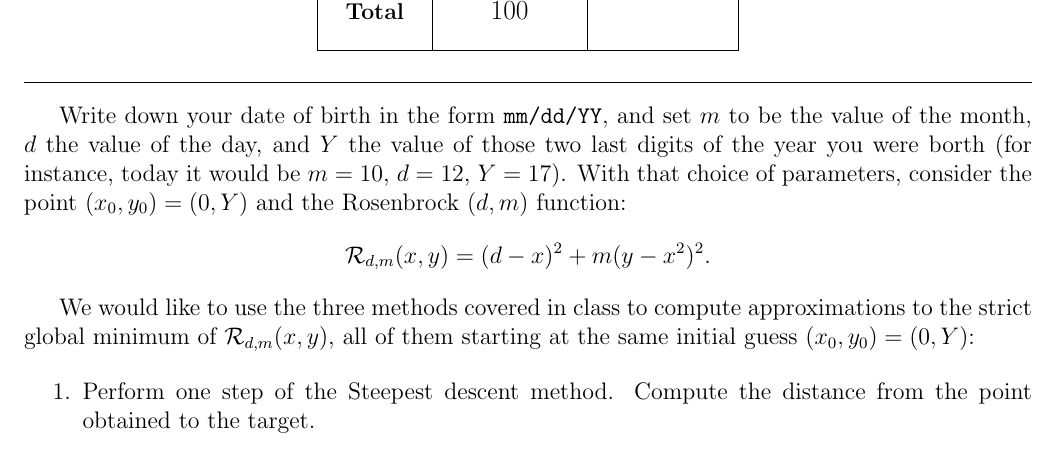
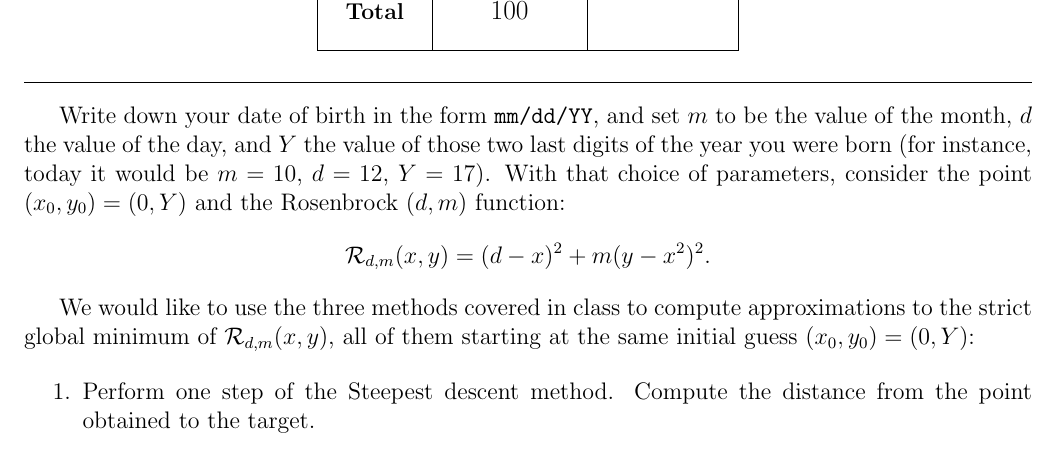
Before and after one commit to blancosilva/Teaching, a LaTeX document (FA17/MA524/Gradebook/MA524.F17.2.tex): part of the page, cut so that both start at the same text. Compiled offline with pdfLaTeX.

Commit message:
Fixed typo in second test

```diff
--- a/FA17/MA524/Gradebook/MA524.F17.2.tex
+++ b/FA17/MA524/Gradebook/MA524.F17.2.tex
@@ -66,7 +66,7 @@
 \hrule
 
 \bigskip
-Write down your date of birth in the form \texttt{mm/dd/YY}, and set $m$ to be the value of the month, $d$ the value of the day, and $Y$ the value of those two last digits of the year you were borth  (for instance, today it would be $m=10$, $d=12$, $Y=17$). With that choice of parameters, consider the point $(x_0, y_0)=(0,Y)$ and the Rosenbrock $(d,m)$ function:
+Write down your date of birth in the form \texttt{mm/dd/YY}, and set $m$ to be the value of the month, $d$ the value of the day, and $Y$ the value of those two last digits of the year you were born  (for instance, today it would be $m=10$, $d=12$, $Y=17$). With that choice of parameters, consider the point $(x_0, y_0)=(0,Y)$ and the Rosenbrock $(d,m)$ function:
 \begin{equation*}
 \mathcal{R}_{d,m}(x,y) = (d-x)^2 + m(y-x^2)^2.
 \end{equation*}
```
Also changed, not shown: FA17/MA524/Gradebook/MA524.F17.2.pdf.
